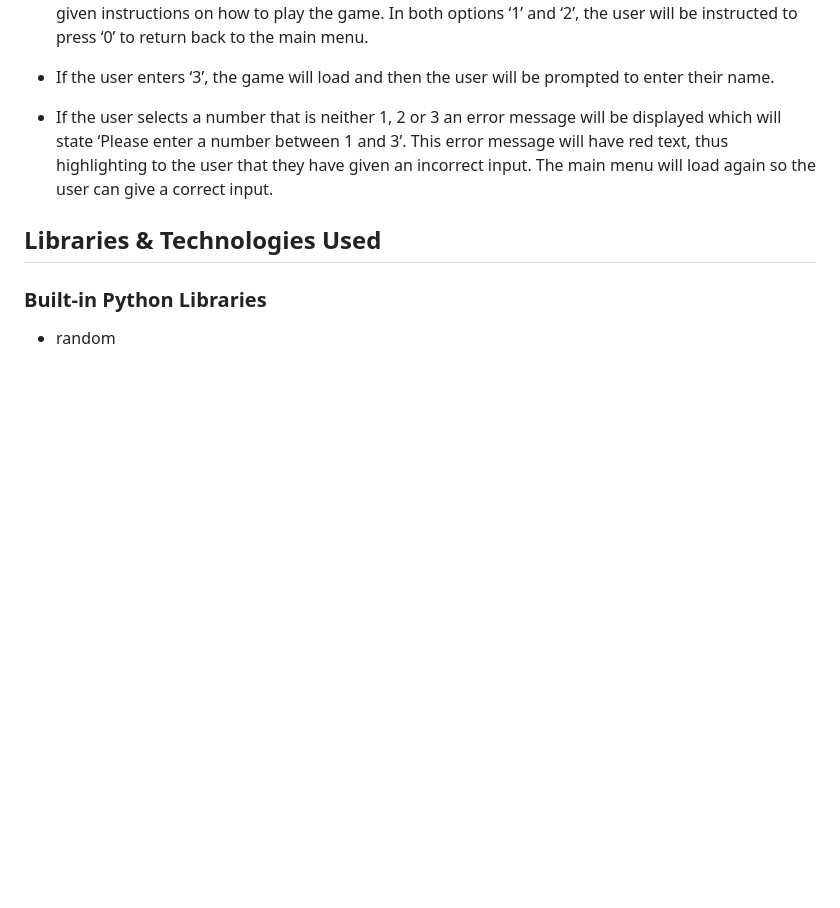
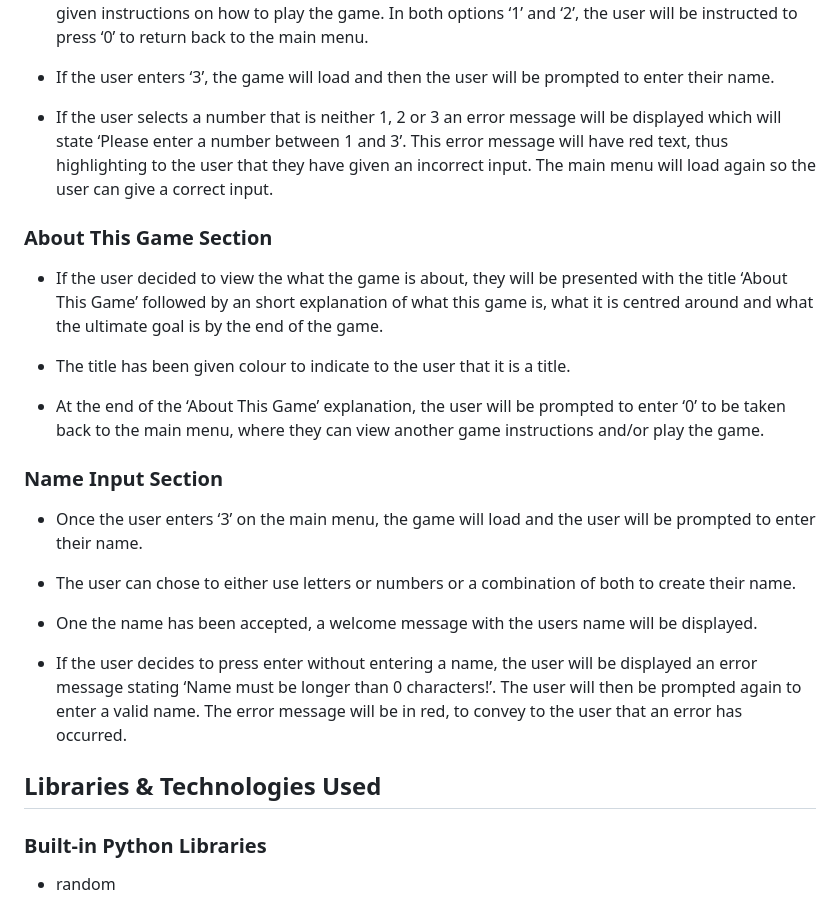
Before and after one commit to lgaudencio/footy-fever, a Markdown page: README.md, the part around the change. GitHub-like rendering; blank space fills up the shorter version.

Commit message:
Add about this game and name input sections to features on README

```diff
--- a/README.md
+++ b/README.md
@@ -64,6 +64,24 @@ This game will take into consideration the user stories as mentioned above to cr
 
 * If the user selects a number that is neither 1, 2 or 3 an error message will be displayed which will state ‘Please enter a number between 1 and 3’. This error message will have red text, thus highlighting to the user that they have given an incorrect input. The main menu will load again so the user can give a correct input.
 
+### About This Game Section
+
+* If the user decided to view the what the game is about, they will be presented with the title ‘About This Game’ followed by an short explanation of what this game is, what it is centred around and what the ultimate goal is by the end of the game.
+
+* The title has been given colour to indicate to the user that it is a title.
+
+* At the end of the ‘About This Game’ explanation, the user will be prompted to enter ‘0’ to be taken back to the main menu, where they can view another game instructions and/or play the game.
+
+### Name Input Section
+
+* Once the user enters ‘3’ on the main menu, the game will load and the user will be prompted to enter their name.
+
+* The user can chose to either use letters or numbers or a combination of both to create their name.
+
+* One the name has been accepted, a welcome message with the users name will be displayed.
+
+* If the user decides to press enter without entering a name, the user will be displayed an error message stating ‘Name must be longer than 0 characters!’. The user will then be prompted again to enter a valid name. The error message will be in red, to convey to the user that an error has occurred.
+
 ## Libraries & Technologies Used
 
 ### Built-in Python Libraries
```
